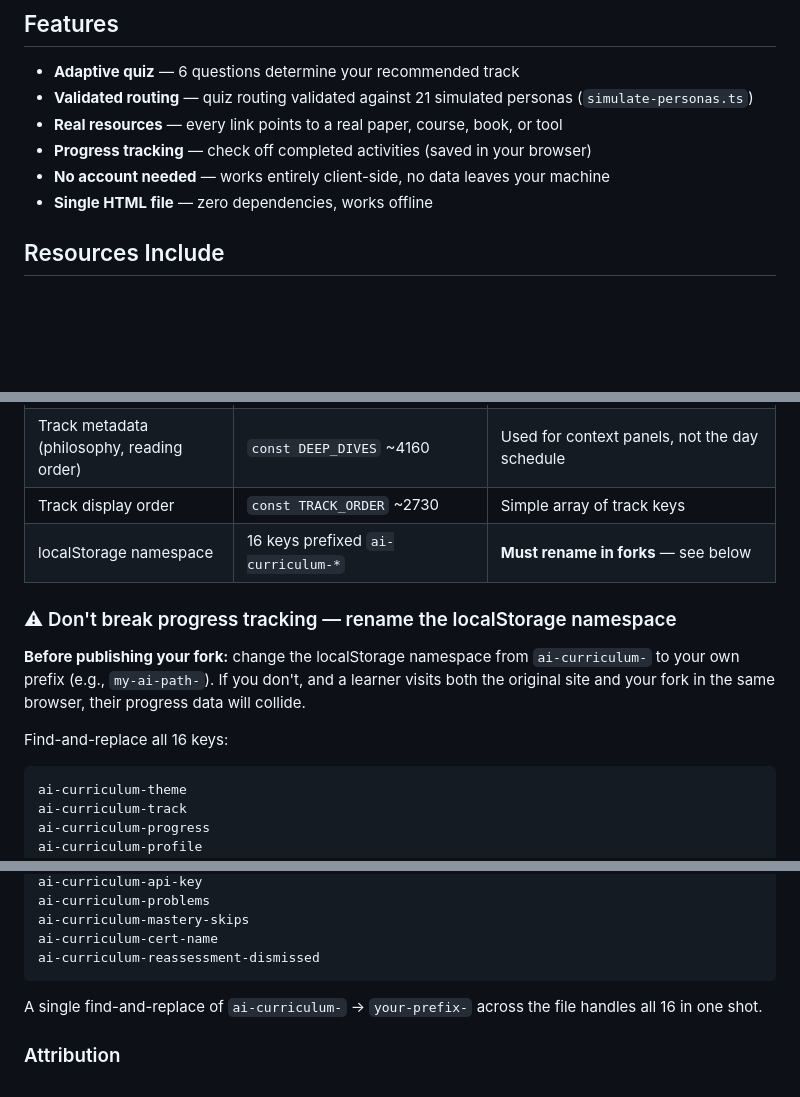
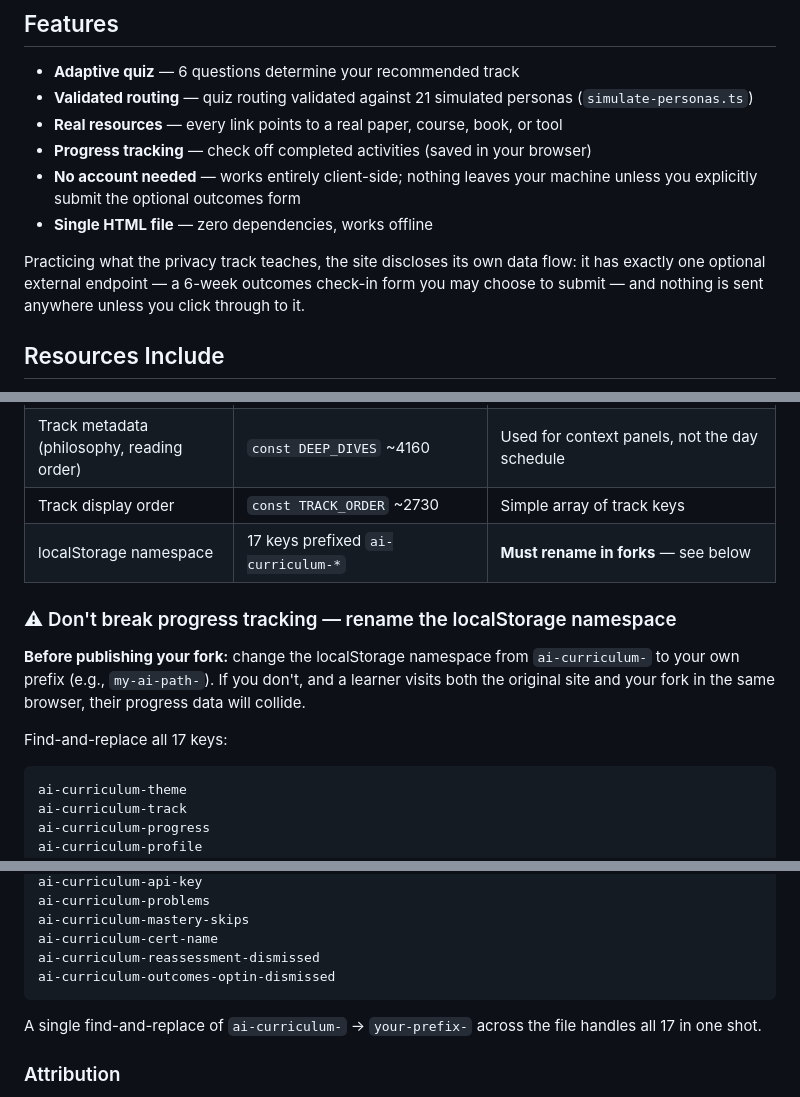
Before and after one commit to srieg/ai-curriculum, a Markdown page: README.md, 3 parts joined by grey strips. Drawn GitHub-style; blank space fills up the shorter version.

Commit message:
REC 9c: README privacy honesty — disclose the one optional outcomes endpoint
- Amended the client-side claim: "works entirely client-side; nothing leaves your
  machine unless you explicitly submit the optional outcomes form".
- Added a sentence practicing what the privacy track teaches — the site discloses its
  own data flow: exactly one optional external endpoint (a 6-week outcomes check-in
  form) and nothing is sent unless the learner clicks through.
- Bumped the fork-guide localStorage namespace list 16 → 17 (added
  ai-curriculum-outcomes-optin-dismissed) to match REC 9b.

Co-Authored-By: Claude Fable 5 <noreply@anthropic.com>
Claude-Session: https://claude.ai/code/session_01EbHTSXqU6pvFcQxjPhPEbZ

````diff
--- a/README.md
+++ b/README.md
@@ -22,8 +22,10 @@ Most AI courses skip it: **Your AI Data Footprint** — what gets stored, what t
 - **Validated routing** — quiz routing validated against 21 simulated personas (`simulate-personas.ts`)
 - **Real resources** — every link points to a real paper, course, book, or tool
 - **Progress tracking** — check off completed activities (saved in your browser)
-- **No account needed** — works entirely client-side, no data leaves your machine
+- **No account needed** — works entirely client-side; nothing leaves your machine unless you explicitly submit the optional outcomes form
 - **Single HTML file** — zero dependencies, works offline
+
+Practicing what the privacy track teaches, the site discloses its own data flow: it has exactly one optional external endpoint — a 6-week outcomes check-in form you may choose to submit — and nothing is sent anywhere unless you click through to it.
 
 ## Resources Include
 
@@ -65,13 +67,13 @@ All the content you'll want to change lives in the JavaScript data block (~lines
 | Per-day resources | `TRACKS[*].weeks[*].days[*]` | `{type, time, title, desc, url, tags[]}` |
 | Track metadata (philosophy, reading order) | `const DEEP_DIVES` ~4160 | Used for context panels, not the day schedule |
 | Track display order | `const TRACK_ORDER` ~2730 | Simple array of track keys |
-| localStorage namespace | 16 keys prefixed `ai-curriculum-*` | **Must rename in forks** — see below |
+| localStorage namespace | 17 keys prefixed `ai-curriculum-*` | **Must rename in forks** — see below |
 
 ### ⚠ Don't break progress tracking — rename the localStorage namespace
 
 **Before publishing your fork:** change the localStorage namespace from `ai-curriculum-` to your own prefix (e.g., `my-ai-path-`). If you don't, and a learner visits both the original site and your fork in the same browser, their progress data will collide.
 
-Find-and-replace all 16 keys:
+Find-and-replace all 17 keys:
 
 ```
 ai-curriculum-theme
@@ -90,9 +92,10 @@ ai-curriculum-problems
 ai-curriculum-mastery-skips
 ai-curriculum-cert-name
 ai-curriculum-reassessment-dismissed
+ai-curriculum-outcomes-optin-dismissed
 ```
 
-A single find-and-replace of `ai-curriculum-` → `your-prefix-` across the file handles all 16 in one shot.
+A single find-and-replace of `ai-curriculum-` → `your-prefix-` across the file handles all 17 in one shot.
 
 ### Attribution
 
````
